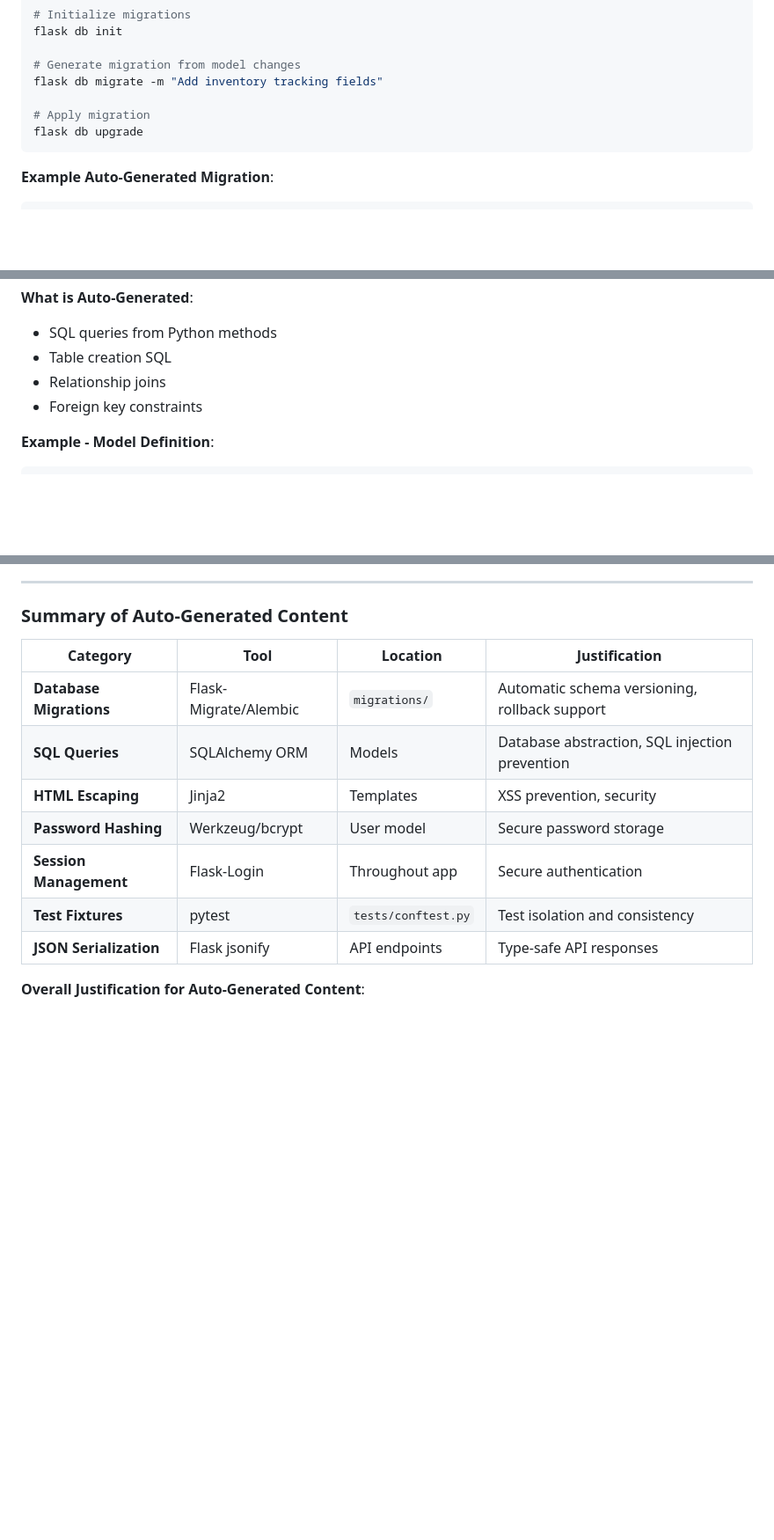
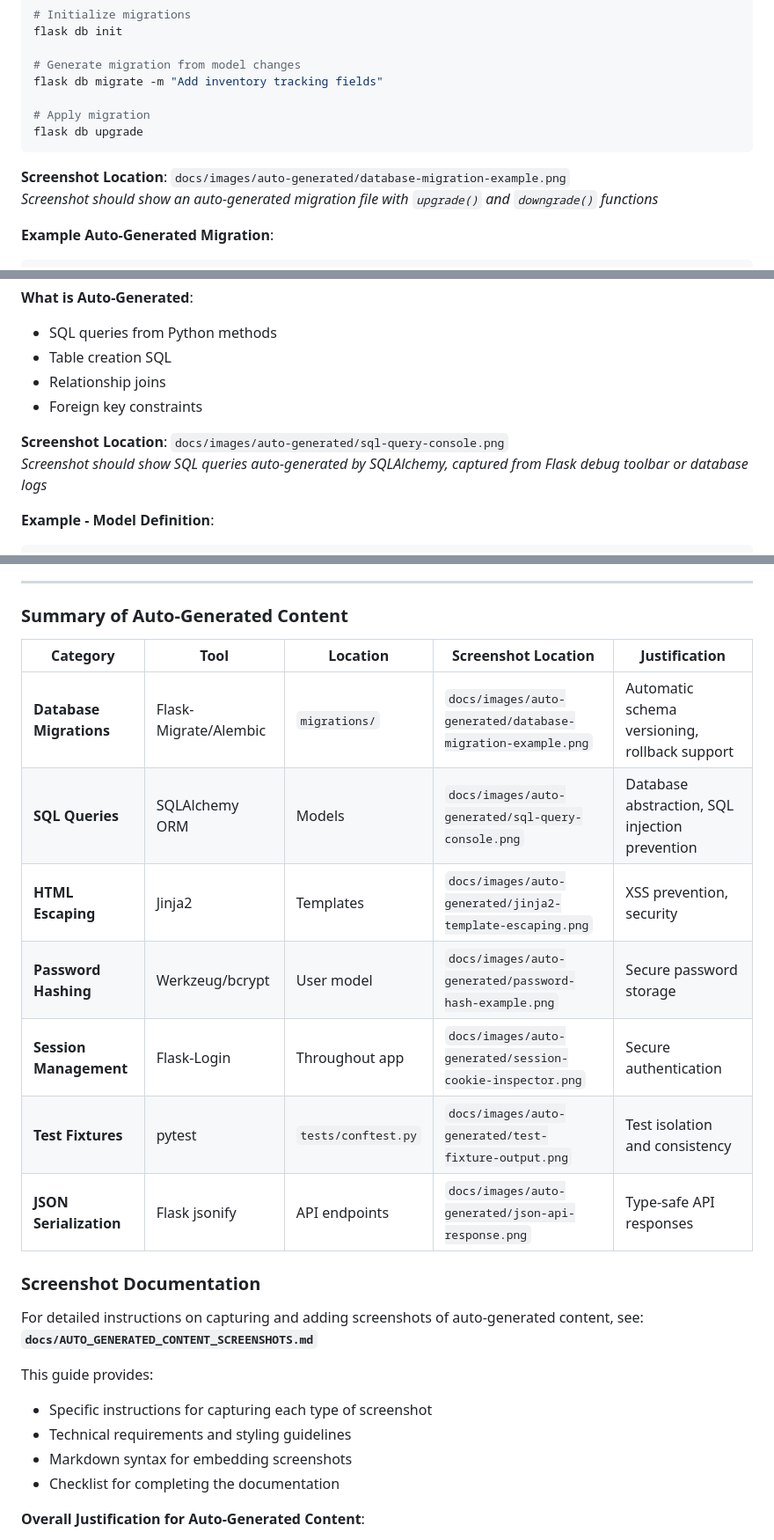
Before and after one commit to ItsNaunas/advance-analysis, a Markdown page: docs/technical_report.md, 3 parts joined by grey strips. Shown at 88% size. Rendered like a GitHub page; blank space fills up the shorter version.

````diff
--- a/docs/technical_report.md
+++ b/docs/technical_report.md
@@ -1756,6 +1756,9 @@ flask db migrate -m "Add inventory tracking fields"
 flask db upgrade
 ```
 
+**Screenshot Location**: `docs/images/auto-generated/database-migration-example.png`
+*Screenshot should show an auto-generated migration file with `upgrade()` and `downgrade()` functions*
+
 **Example Auto-Generated Migration**:
 
 ```python
@@ -1811,6 +1814,9 @@ def downgrade():
 - Table creation SQL
 - Relationship joins
 - Foreign key constraints
+
+**Screenshot Location**: `docs/images/auto-generated/sql-query-console.png`
+*Screenshot should show SQL queries auto-generated by SQLAlchemy, captured from Flask debug toolbar or database logs*
 
 **Example - Model Definition**:
 
@@ -2214,15 +2235,25 @@ def api_list():
 
 ### Summary of Auto-Generated Content
 
-| Category | Tool | Location | Justification |
-|----------|------|----------|---------------|
-| **Database Migrations** | Flask-Migrate/Alembic | `migrations/` | Automatic schema versioning, rollback support |
-| **SQL Queries** | SQLAlchemy ORM | Models | Database abstraction, SQL injection prevention |
-| **HTML Escaping** | Jinja2 | Templates | XSS prevention, security |
-| **Password Hashing** | Werkzeug/bcrypt | User model | Secure password storage |
-| **Session Management** | Flask-Login | Throughout app | Secure authentication |
-| **Test Fixtures** | pytest | `tests/conftest.py` | Test isolation and consistency |
-| **JSON Serialization** | Flask jsonify | API endpoints | Type-safe API responses |
+| Category | Tool | Location | Screenshot Location | Justification |
+|----------|------|----------|---------------------|---------------|
+| **Database Migrations** | Flask-Migrate/Alembic | `migrations/` | `docs/images/auto-generated/database-migration-example.png` | Automatic schema versioning, rollback support |
+| **SQL Queries** | SQLAlchemy ORM | Models | `docs/images/auto-generated/sql-query-console.png` | Database abstraction, SQL injection prevention |
+| **HTML Escaping** | Jinja2 | Templates | `docs/images/auto-generated/jinja2-template-escaping.png` | XSS prevention, security |
+| **Password Hashing** | Werkzeug/bcrypt | User model | `docs/images/auto-generated/password-hash-example.png` | Secure password storage |
+| **Session Management** | Flask-Login | Throughout app | `docs/images/auto-generated/session-cookie-inspector.png` | Secure authentication |
+| **Test Fixtures** | pytest | `tests/conftest.py` | `docs/images/auto-generated/test-fixture-output.png` | Test isolation and consistency |
+| **JSON Serialization** | Flask jsonify | API endpoints | `docs/images/auto-generated/json-api-response.png` | Type-safe API responses |
+
+### Screenshot Documentation
+
+For detailed instructions on capturing and adding screenshots of auto-generated content, see: **`docs/AUTO_GENERATED_CONTENT_SCREENSHOTS.md`**
+
+This guide provides:
+- Specific instructions for capturing each type of screenshot
+- Technical requirements and styling guidelines
+- Markdown syntax for embedding screenshots
+- Checklist for completing the documentation
 
 **Overall Justification for Auto-Generated Content**:
 
````
Also changed, not shown: other parts of docs/technical_report.md (+15 -0 lines), docs/AUTO_GENERATED_CONTENT_SCREENSHOTS.md (added, +244 -0 lines), 1 other file.
